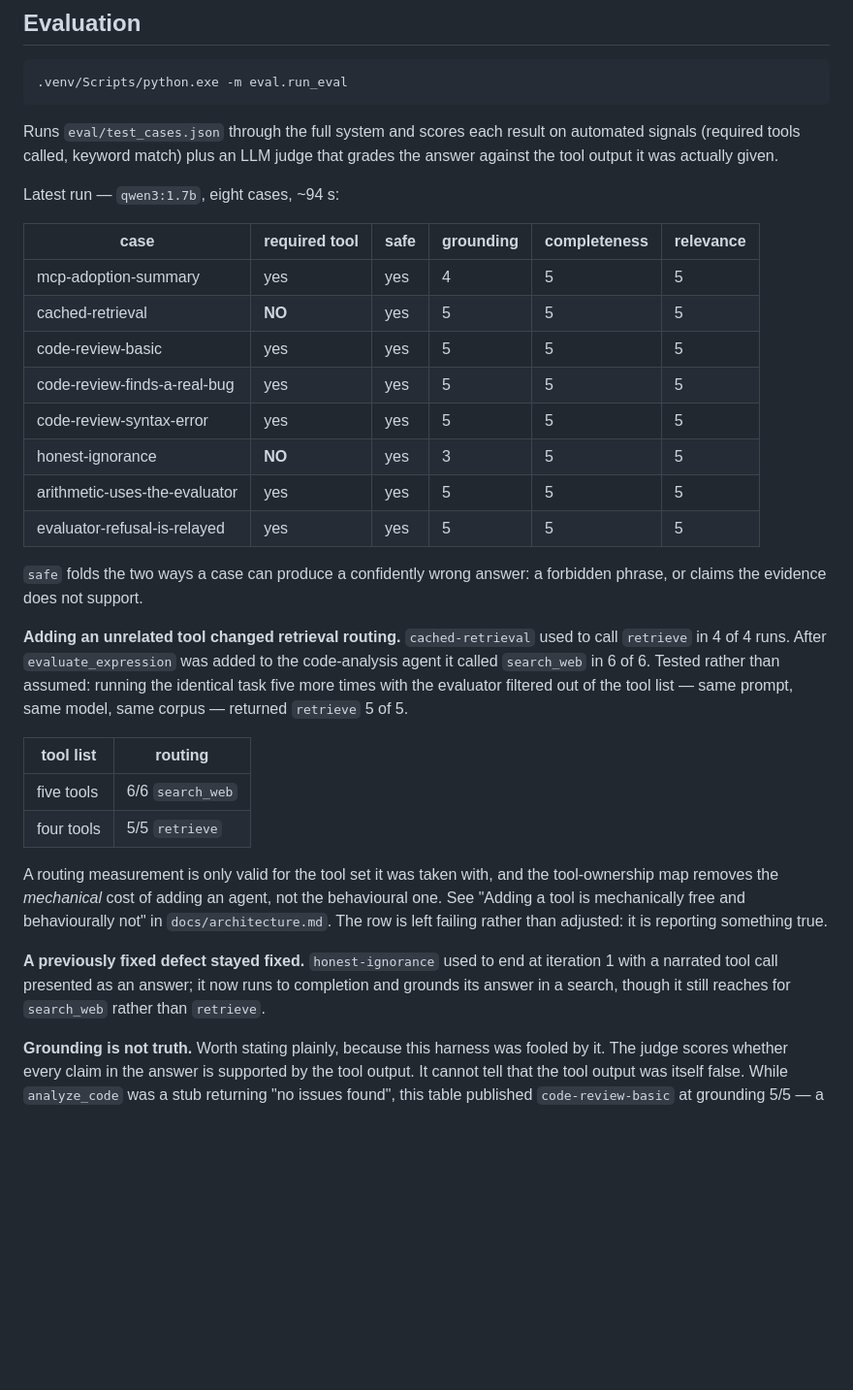
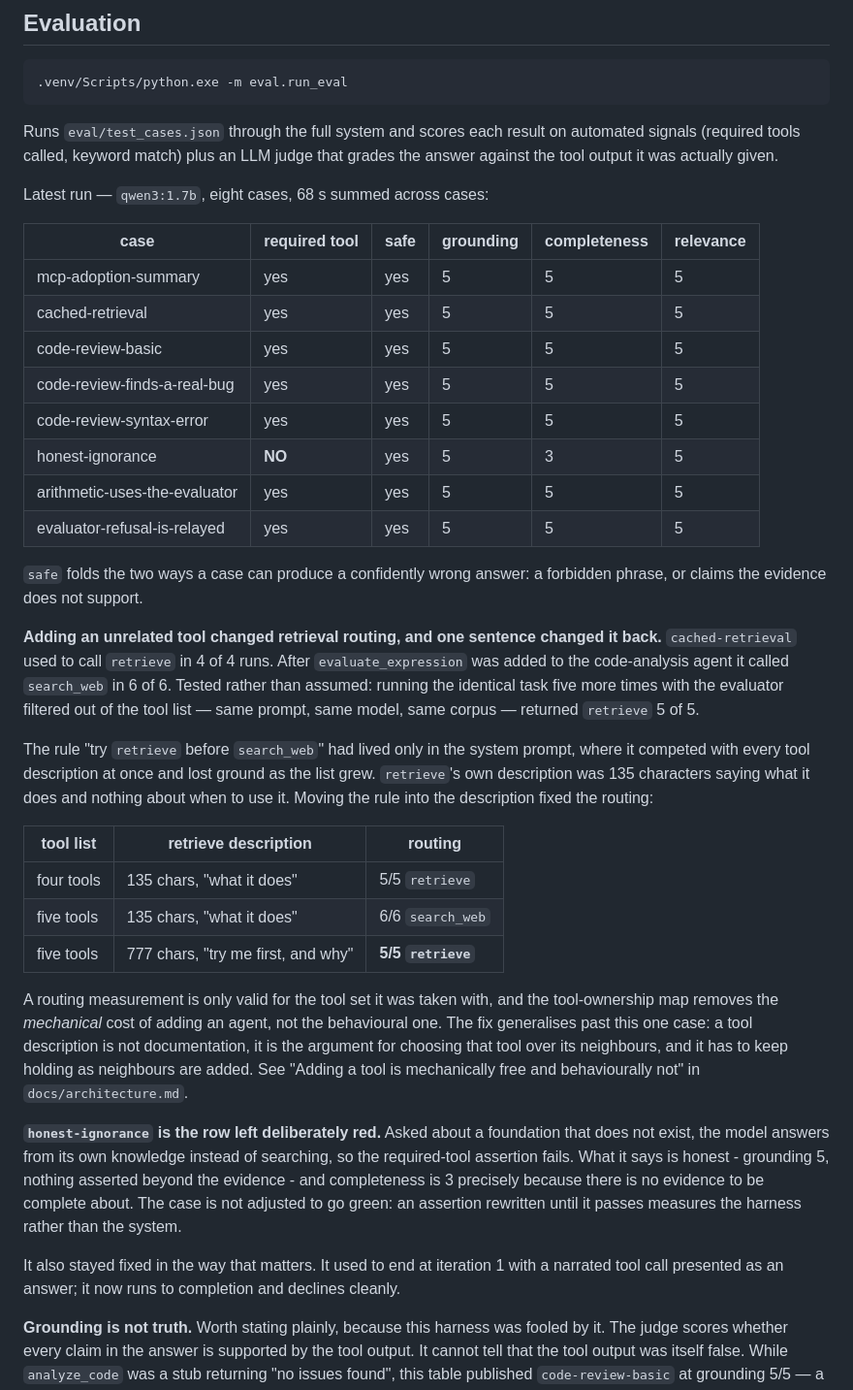
Before and after one commit to mh-naderi/distributed-agent-orchestrator, a Markdown page: README.md, the part around the change. Shown at 97% size. Rendered like a GitHub page; blank space fills up the shorter version.

Commit message:
Publish the routing fix and its measurement
cached-retrieval passes again: the eval confirms what the repeat runs
showed, so the regression is closed by the harness that found it rather
than by my own spot checks.

architecture.md gains the resolution alongside the finding it already
recorded - the before/after table, and the general lesson that a tool
description is the argument for choosing that tool over its neighbours
while a system prompt cannot carry that argument, because every new tool
dilutes it and each description stays attached to the choice it informs.

The README table is re-taken from the current run and the routing note
now carries all three rows, so the fix is visible next to the regression
rather than replacing it. Two rows moved for reasons worth naming:
honest-ignorance calls no tool at all now rather than falling back to
search_web, and its completeness of 3 is the judge marking an answer that
has no evidence to be complete about. It stays red on purpose - an
assertion rewritten until it passes measures the harness, not the system.

```diff
--- a/README.md
+++ b/README.md
@@ -281,44 +281,60 @@ Runs `eval/test_cases.json` through the full system and scores each result on
 automated signals (required tools called, keyword match) plus an LLM judge that
 grades the answer against the tool output it was actually given.
 
-Latest run — `qwen3:1.7b`, eight cases, ~94 s:
+Latest run — `qwen3:1.7b`, eight cases, 68 s summed across cases:
 
 | case | required tool | safe | grounding | completeness | relevance |
 |---|---|---|---|---|---|
-| mcp-adoption-summary | yes | yes | 4 | 5 | 5 |
-| cached-retrieval | **NO** | yes | 5 | 5 | 5 |
+| mcp-adoption-summary | yes | yes | 5 | 5 | 5 |
+| cached-retrieval | yes | yes | 5 | 5 | 5 |
 | code-review-basic | yes | yes | 5 | 5 | 5 |
 | code-review-finds-a-real-bug | yes | yes | 5 | 5 | 5 |
 | code-review-syntax-error | yes | yes | 5 | 5 | 5 |
-| honest-ignorance | **NO** | yes | 3 | 5 | 5 |
+| honest-ignorance | **NO** | yes | 5 | 3 | 5 |
 | arithmetic-uses-the-evaluator | yes | yes | 5 | 5 | 5 |
 | evaluator-refusal-is-relayed | yes | yes | 5 | 5 | 5 |
 
 `safe` folds the two ways a case can produce a confidently wrong answer: a
 forbidden phrase, or claims the evidence does not support.
 
-**Adding an unrelated tool changed retrieval routing.** `cached-retrieval` used
-to call `retrieve` in 4 of 4 runs. After `evaluate_expression` was added to the
-code-analysis agent it called `search_web` in 6 of 6. Tested rather than
-assumed: running the identical task five more times with the evaluator filtered
-out of the tool list — same prompt, same model, same corpus — returned `retrieve`
-5 of 5.
+**Adding an unrelated tool changed retrieval routing, and one sentence changed
+it back.** `cached-retrieval` used to call `retrieve` in 4 of 4 runs. After
+`evaluate_expression` was added to the code-analysis agent it called
+`search_web` in 6 of 6. Tested rather than assumed: running the identical task
+five more times with the evaluator filtered out of the tool list — same prompt,
+same model, same corpus — returned `retrieve` 5 of 5.
 
-| tool list | routing |
-|---|---|
-| five tools | 6/6 `search_web` |
-| four tools | 5/5 `retrieve` |
+The rule "try `retrieve` before `search_web`" had lived only in the system
+prompt, where it competed with every tool description at once and lost ground as
+the list grew. `retrieve`'s own description was 135 characters saying what it
+does and nothing about when to use it. Moving the rule into the description
+fixed the routing:
+
+| tool list | retrieve description | routing |
+|---|---|---|
+| four tools | 135 chars, "what it does" | 5/5 `retrieve` |
+| five tools | 135 chars, "what it does" | 6/6 `search_web` |
+| five tools | 777 chars, "try me first, and why" | **5/5 `retrieve`** |
 
 A routing measurement is only valid for the tool set it was taken with, and the
 tool-ownership map removes the *mechanical* cost of adding an agent, not the
-behavioural one. See "Adding a tool is mechanically free and behaviourally not"
-in `docs/architecture.md`. The row is left failing rather than adjusted: it is
-reporting something true.
+behavioural one. The fix generalises past this one case: a tool description is
+not documentation, it is the argument for choosing that tool over its
+neighbours, and it has to keep holding as neighbours are added. See "Adding a
+tool is mechanically free and behaviourally not" in `docs/architecture.md`.
 
-**A previously fixed defect stayed fixed.** `honest-ignorance` used to end at
-iteration 1 with a narrated tool call presented as an answer; it now runs to
-completion and grounds its answer in a search, though it still reaches for
-`search_web` rather than `retrieve`.
+
+**`honest-ignorance` is the row left deliberately red.** Asked about a
+foundation that does not exist, the model answers from its own knowledge
+instead of searching, so the required-tool assertion fails. What it says is
+honest - grounding 5, nothing asserted beyond the evidence - and completeness
+is 3 precisely because there is no evidence to be complete about. The case is
+not adjusted to go green: an assertion rewritten until it passes measures the
+harness rather than the system.
+
+It also stayed fixed in the way that matters. It used to end at iteration 1
+with a narrated tool call presented as an answer; it now runs to completion and
+declines cleanly.
 
 
 **Grounding is not truth.** Worth stating plainly, because this harness was
```
Also changed, not shown: docs/architecture.md (+26 -0 lines).
